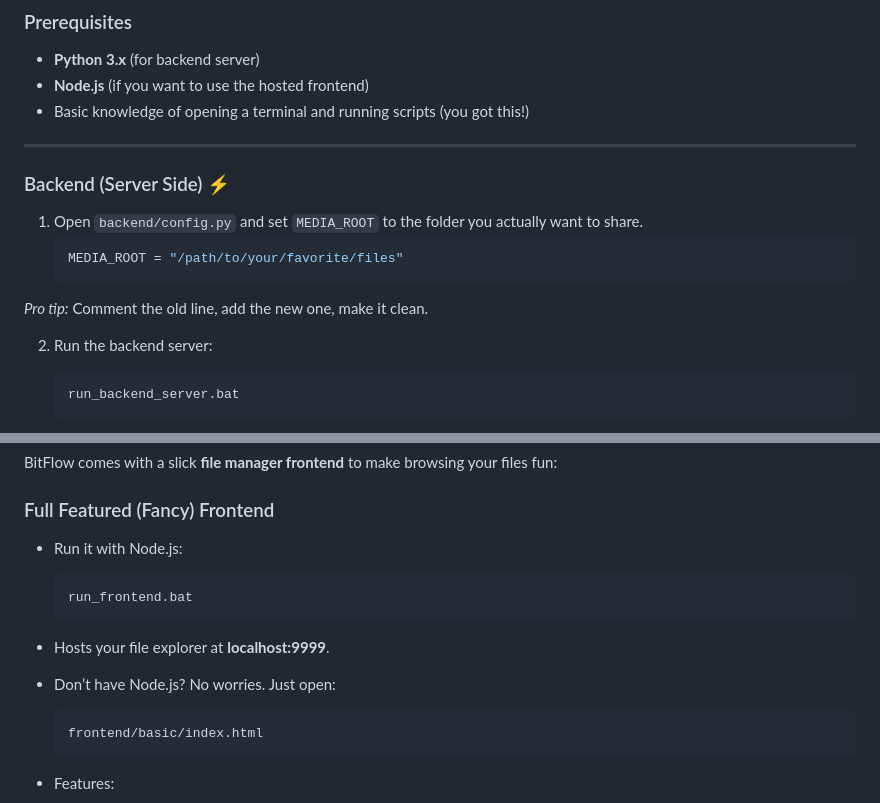
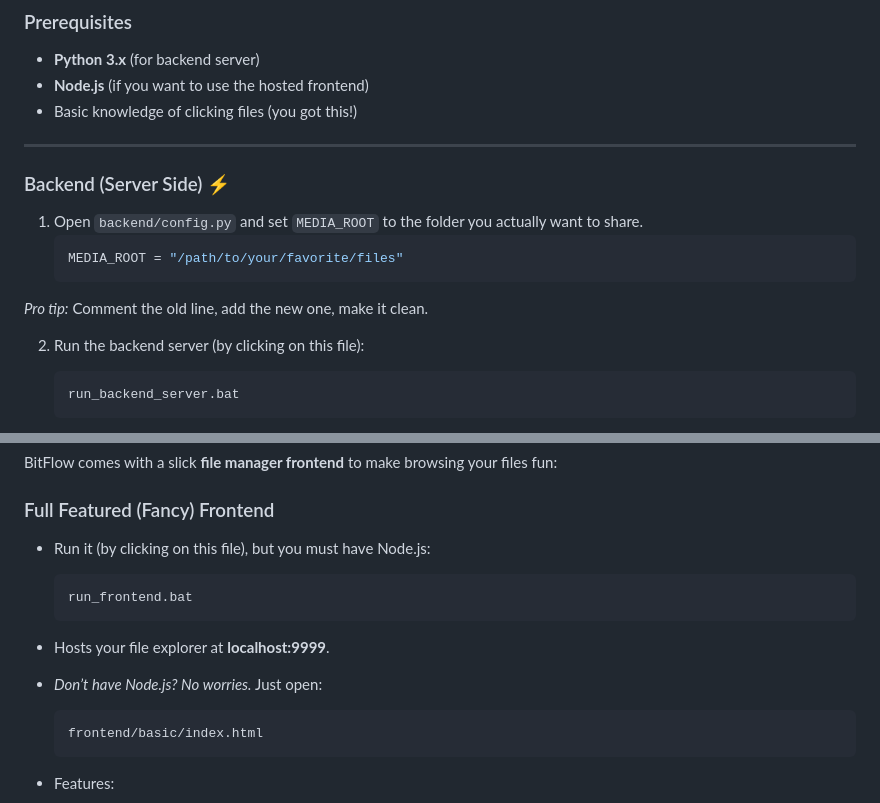
Before and after one commit to aarvijha/BitFlow, a Markdown page: README.md, 2 parts joined by grey strips. Rendered like a GitHub page.

````diff
--- a/README.md
+++ b/README.md
@@ -20,7 +20,7 @@ Perfect for tech-savvy humans who hate clunky file servers. Or anyone who just w
 ### Prerequisites
 - **Python 3.x** (for backend server)
 - **Node.js** (if you want to use the hosted frontend)
-- Basic knowledge of opening a terminal and running scripts (you got this!)
+- Basic knowledge of clicking files (you got this!)
 
 ---
 
@@ -31,7 +31,7 @@ Perfect for tech-savvy humans who hate clunky file servers. Or anyone who just w
    MEDIA_ROOT = "/path/to/your/favorite/files"
 *Pro tip:* Comment the old line, add the new one, make it clean.
 
-2. Run the backend server:
+2. Run the backend server (by clicking on this file):
 
    ```bash
    run_backend_server.bat
@@ -72,7 +72,7 @@ BitFlow comes with a slick **file manager frontend** to make browsing your files
 
 ### Full Featured (Fancy) Frontend
 
-* Run it with Node.js:
+* Run it (by clicking on this file), but you must have Node.js:
 
   ```bash
   run_frontend.bat
@@ -80,7 +80,7 @@ BitFlow comes with a slick **file manager frontend** to make browsing your files
 
 * Hosts your file explorer at **localhost:9999**.
 
-* Don’t have Node.js? No worries. Just open:
+* *Don’t have Node.js? No worries.* Just open:
 
   ```
   frontend/basic/index.html
````
